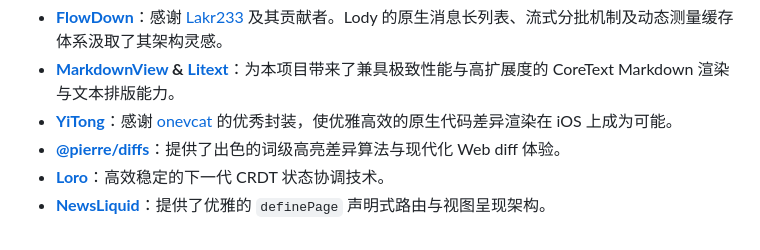
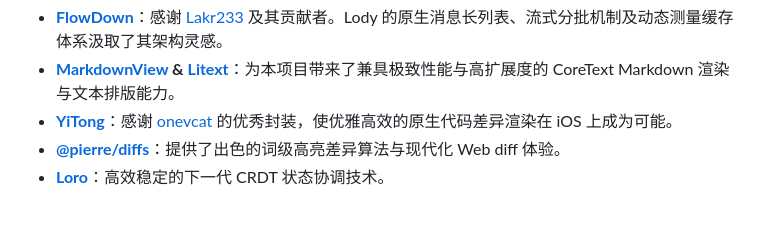
Before and after one commit to FelixZoe/lody-ios, a Markdown page: README.md, the part around the change. GitHub-like rendering.

```diff
--- a/README.md
+++ b/README.md
@@ -181,4 +181,3 @@ Lody iOS 的实现离不开以下优秀的开源项目与创作者的支持：
 - **[YiTong](https://github.com/onevcat/YiTong)**：感谢 [onevcat](https://github.com/onevcat) 的优秀封装，使优雅高效的原生代码差异渲染在 iOS 上成为可能。
 - **[@pierre/diffs](https://github.com/pierrecomputer/pierre/tree/main/packages/diffs)**：提供了出色的词级高亮差异算法与现代化 Web diff 体验。
 - **[Loro](https://github.com/loro-dev/loro)**：高效稳定的下一代 CRDT 状态协调技术。
-- **[NewsLiquid](https://github.com/Innei)**：提供了优雅的 `definePage` 声明式路由与视图呈现架构。
```
Also changed, not shown: AGENTS.md (+2 -2 lines), docs/architecture.md (+1 -1 lines).
